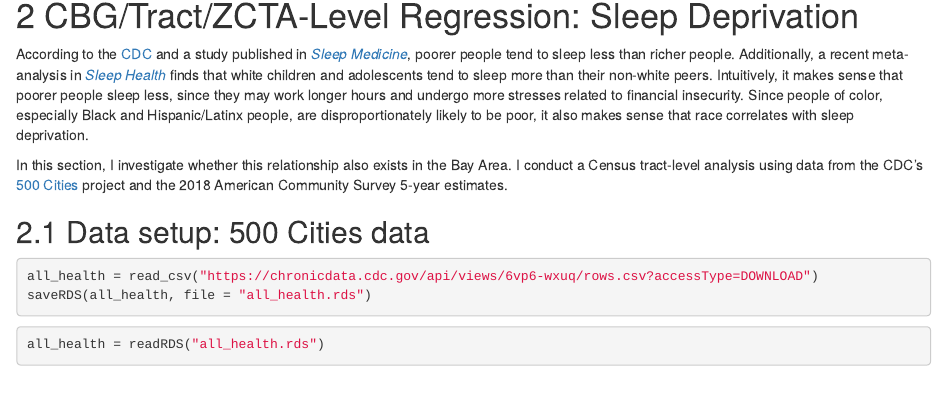
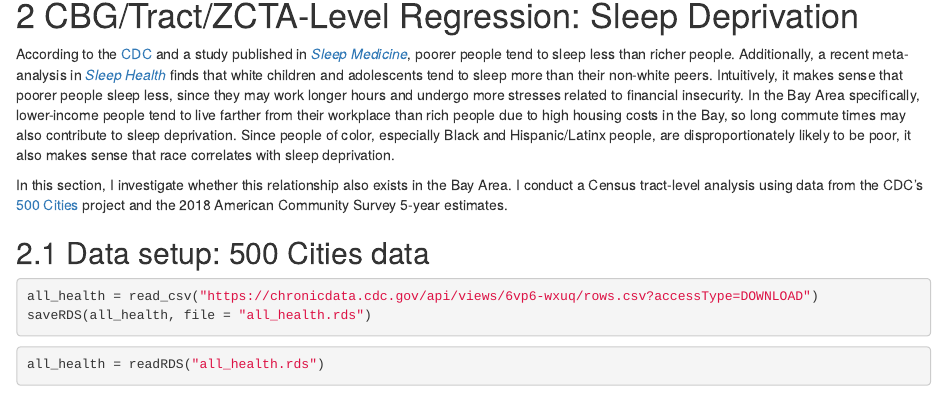
Before and after one commit to tiffanyzhu10/tiffanyzhu10.github.io, an R Markdown document (assignment3/TiffanyZhu_Assignment3.Rmd): the page in a window 1100 px wide, from 5540 px down. Rendered offline with R 4.5, knitr and Pandoc, with nearby package versions; some code elsewhere in the file could not run offline.

Commit message:
Update TiffanyZhu_Assignment3.Rmd

```diff
--- a/assignment3/TiffanyZhu_Assignment3.Rmd
+++ b/assignment3/TiffanyZhu_Assignment3.Rmd
@@ -248,7 +248,7 @@ leaflet() %>%
 
 # CBG/Tract/ZCTA-Level Regression: Sleep Deprivation
 
-According to the [CDC](https://www.cdc.gov/sleep/data_statistics.html) and a study published in [*Sleep Medicine*](https://www.ncbi.nlm.nih.gov/pmc/articles/PMC2861987/), poorer people tend to sleep less than richer people. Additionally, a recent meta-analysis in [*Sleep Health*](https://www.ncbi.nlm.nih.gov/pmc/articles/PMC5771439/) finds that white children and adolescents tend to sleep more than their non-white peers. Intuitively, it makes sense that poorer people sleep less, since they may work longer hours and undergo more stresses related to financial insecurity. Since people of color, especially Black and Hispanic/Latinx people, are disproportionately likely to be poor, it also makes sense that race correlates with sleep deprivation.
+According to the [CDC](https://www.cdc.gov/sleep/data_statistics.html) and a study published in [*Sleep Medicine*](https://www.ncbi.nlm.nih.gov/pmc/articles/PMC2861987/), poorer people tend to sleep less than richer people. Additionally, a recent meta-analysis in [*Sleep Health*](https://www.ncbi.nlm.nih.gov/pmc/articles/PMC5771439/) finds that white children and adolescents tend to sleep more than their non-white peers. Intuitively, it makes sense that poorer people sleep less, since they may work longer hours and undergo more stresses related to financial insecurity. In the Bay Area specifically, lower-income people tend to live farther from their workplace than rich people due to high housing costs in the Bay, so long commute times may also contribute to sleep deprivation. Since people of color, especially Black and Hispanic/Latinx people, are disproportionately likely to be poor, it also makes sense that race correlates with sleep deprivation.
 
 In this section, I investigate whether this relationship also exists in the Bay Area. I conduct a Census tract-level analysis using data from the CDC's [500 Cities](https://www.cdc.gov/500cities/index.htm) project and the 2018 American Community Survey 5-year estimates.
 
```
